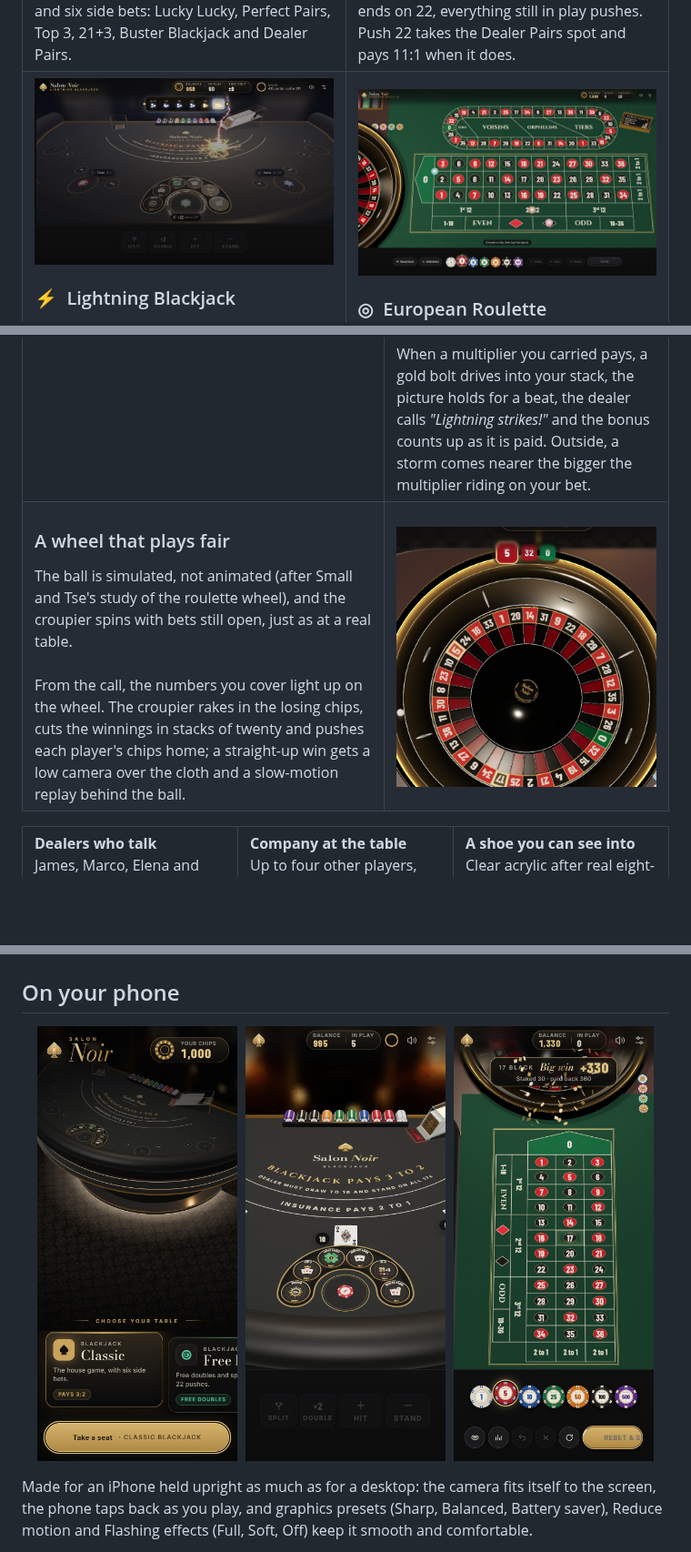
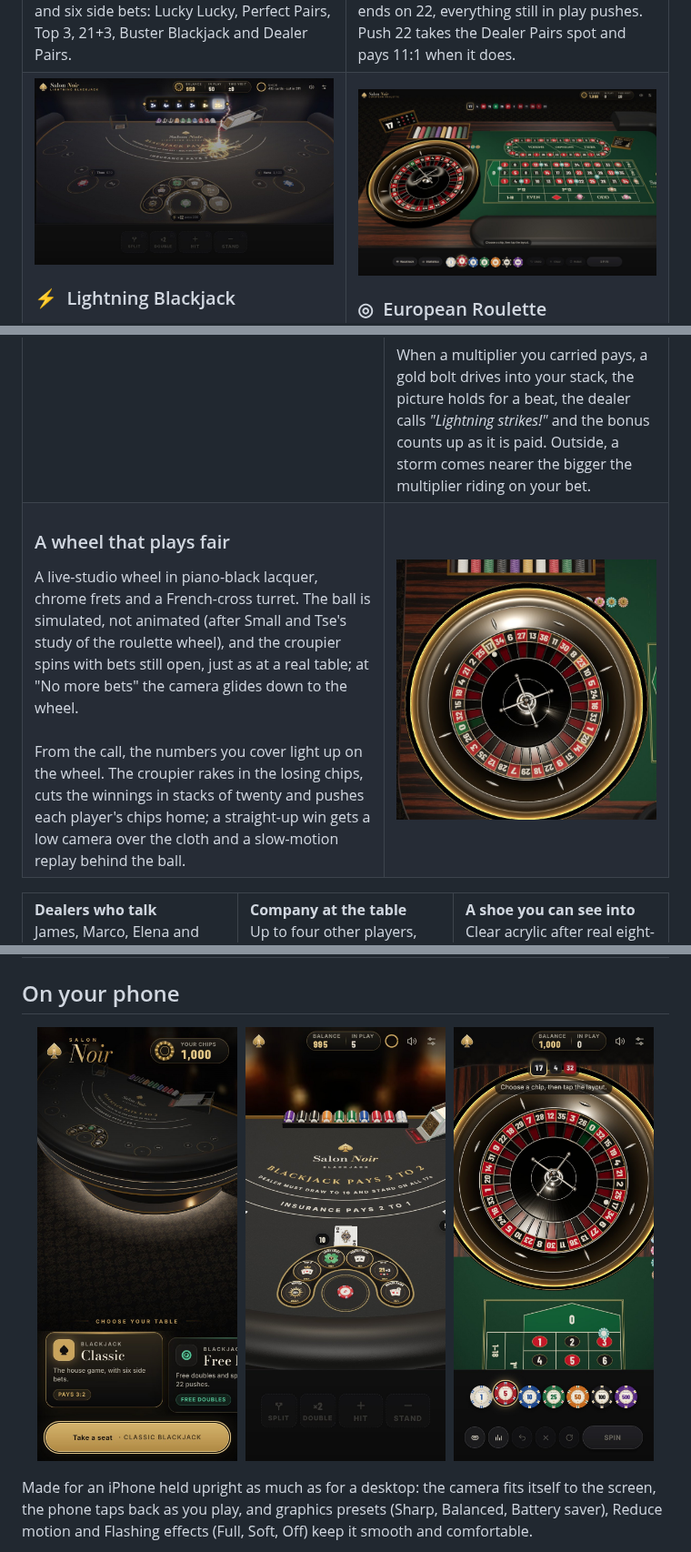
Before and after one commit to onealper/salon-noir, a Markdown page: README.md, 3 parts joined by grey strips. Shown at 91% size. Rendered like a GitHub page; pictures changed too: docs/screenshots/phone-roulette.jpg, docs/screenshots/roulette-win.jpg, docs/screenshots/roulette.jpg; blank space fills up the shorter version.

```diff
--- a/README.md
+++ b/README.md
@@ -68,10 +68,10 @@ When a multiplier you carried pays, a gold bolt drives into your stack, the pict
 <tr>
 <td valign="middle">
 <h3>A wheel that plays fair</h3>
-The ball is simulated, not animated (after Small and Tse's study of the roulette wheel), and the croupier spins with bets still open, just as at a real table.<br><br>
+A live-studio wheel in piano-black lacquer, chrome frets and a French-cross turret. The ball is simulated, not animated (after Small and Tse's study of the roulette wheel), and the croupier spins with bets still open, just as at a real table; at "No more bets" the camera glides down to the wheel.<br><br>
 From the call, the numbers you cover light up on the wheel. The croupier rakes in the losing chips, cuts the winnings in stacks of twenty and pushes each player's chips home; a straight-up win gets a low camera over the cloth and a slow-motion replay behind the ball.
 </td>
-<td width="44%"><img src="docs/screenshots/roulette-win.jpg" alt="The roulette wheel at the call, on a phone"></td>
+<td width="44%"><img src="docs/screenshots/roulette-win.jpg" alt="The wheel from above mid-spin: the chrome French-cross turret, your numbers framed on the ring"></td>
 </tr>
 </table>
 
```
Also changed, not shown: PROJECT.md (+5 -4 lines), 8 other files.
